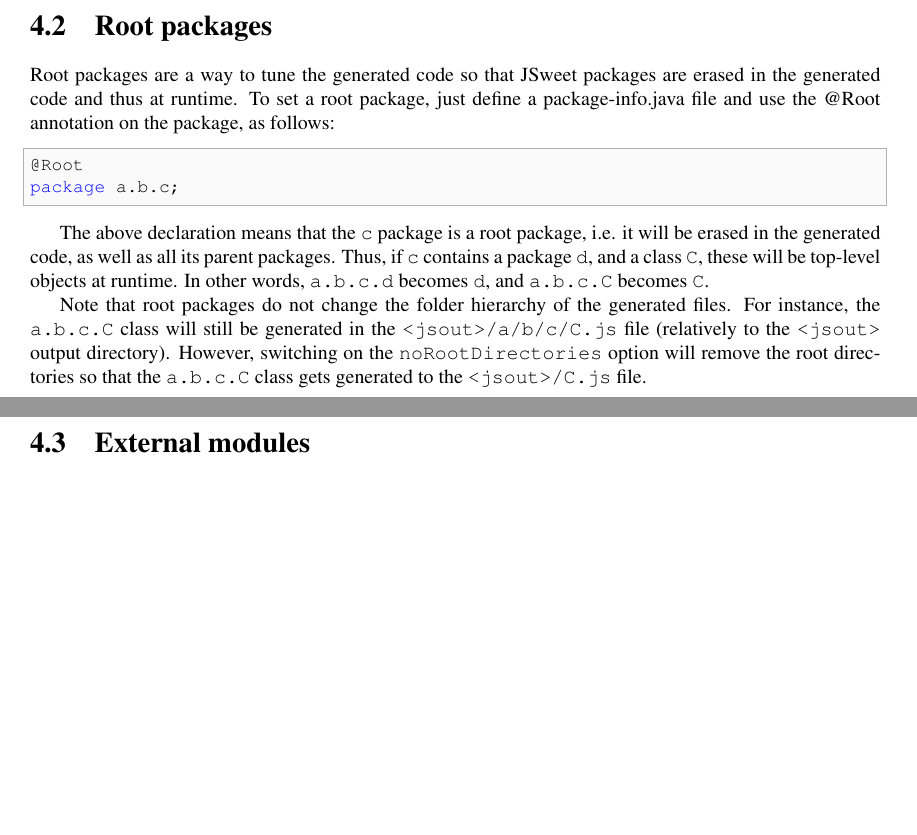
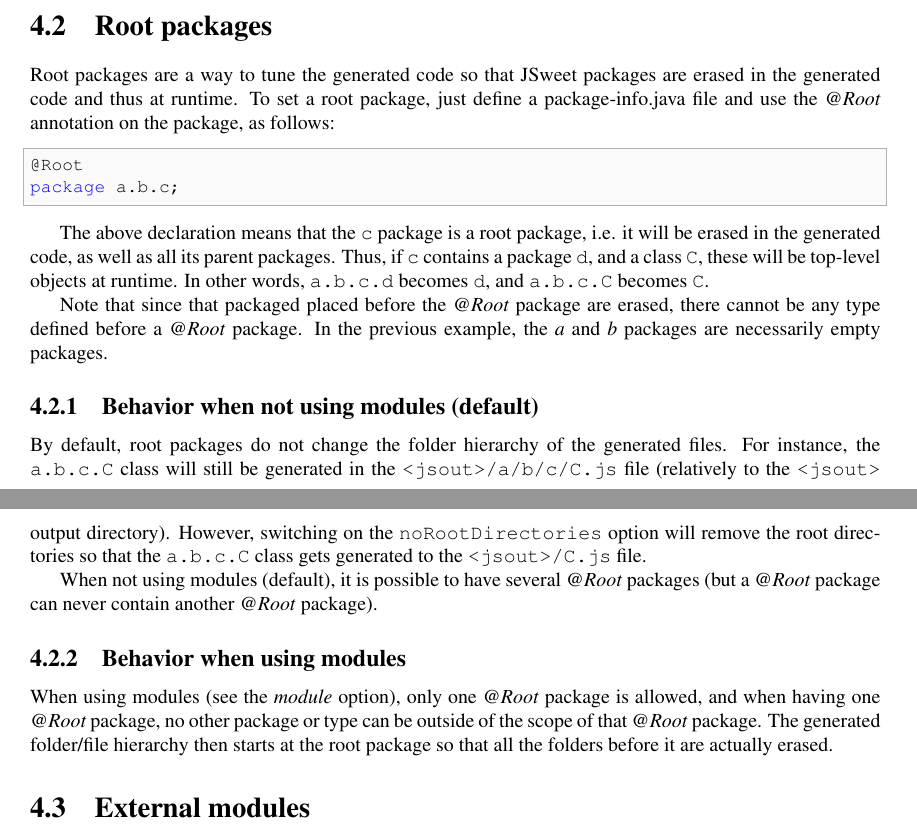
Before and after one commit to cincheo/jsweet, a LaTeX document (doc/jsweet-language-specifications.tex): two parts of pages 22 and 23 of 26 before the commit and two parts of pages 22 and 23 of 27 after it, joined at a grey line, cut so that both start at the same text, the shorter picture padded with empty space. Compiled offline with pdfLaTeX.

Commit message:
doc updated/enhanced for @Root

```diff
--- a/doc/jsweet-language-specifications.tex
+++ b/doc/jsweet-language-specifications.tex
@@ -998,7 +998,7 @@ JSweet uses the Java package concept for namespaces. Modules are a deployment co
 
 \section{Root packages}
 
-Root packages are a way to tune the generated code so that JSweet packages are erased in the generated code and thus at runtime. To set a root package, just define a package-info.java file and use the @Root annotation on the package, as follows:
+Root packages are a way to tune the generated code so that JSweet packages are erased in the generated code and thus at runtime. To set a root package, just define a package-info.java file and use the \emph{@Root} annotation on the package, as follows:
 
 \begin{lstlisting}[language=Java]
 @Root
@@ -1007,7 +1007,17 @@ package a.b.c;
 
 The above declaration means that the \texttt{c} package is a root package, i.e. it will be erased in the generated code, as well as all its parent packages. Thus, if \texttt{c} contains a package \texttt{d}, and a class \texttt{C}, these will be top-level objects at runtime. In other words, \texttt{a.b.c.d} becomes \texttt{d}, and \texttt{a.b.c.C} becomes \texttt{C}.
 
-Note that root packages do not change the folder hierarchy of the generated files. For instance, the \texttt{a.b.c.C} class will still be generated in the \texttt{<jsout>/a/b/c/C.js} file (relatively to the \texttt{<jsout>} output directory). However, switching on the \texttt{noRootDirectories} option will remove the root directories so that the \texttt{a.b.c.C} class gets generated to the \texttt{<jsout>/C.js} file.
+Note that since that packaged placed before the \emph{@Root} package are erased, there cannot be any type defined before a \emph{@Root} package. In the previous example, the \emph{a} and \emph{b} packages are necessarily empty packages.
+
+\subsection{Behavior when not using modules (default)}
+
+By default, root packages do not change the folder hierarchy of the generated files. For instance, the \texttt{a.b.c.C} class will still be generated in the \texttt{<jsout>/a/b/c/C.js} file (relatively to the \texttt{<jsout>} output directory). However, switching on the \texttt{noRootDirectories} option will remove the root directories so that the \texttt{a.b.c.C} class gets generated to the \texttt{<jsout>/C.js} file.
+
+When not using modules (default), it is possible to have several \emph{@Root} packages (but a \emph{@Root} package can never contain another \emph{@Root} package).
+
+\subsection{Behavior when using modules}
+
+When using modules (see the \emph{module} option), only one \emph{@Root} package is allowed, and when having one \emph{@Root} package, no other package or type can be outside of the scope of that \emph{@Root} package. The generated folder/file hierarchy then starts at the root package so that all the folders before it are actually erased.
 
 \section{External modules}
 
```
Also changed, not shown: doc/jsweet-language-specifications.md (+12 -2 lines).
